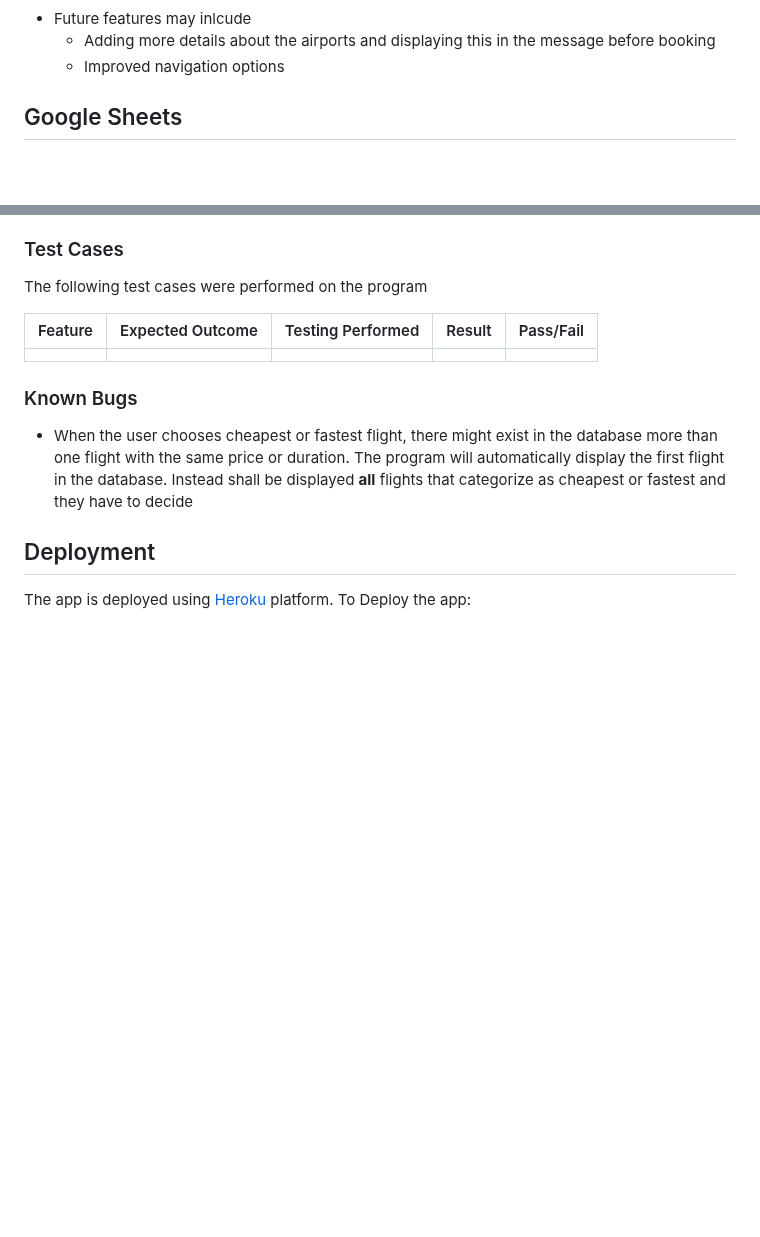
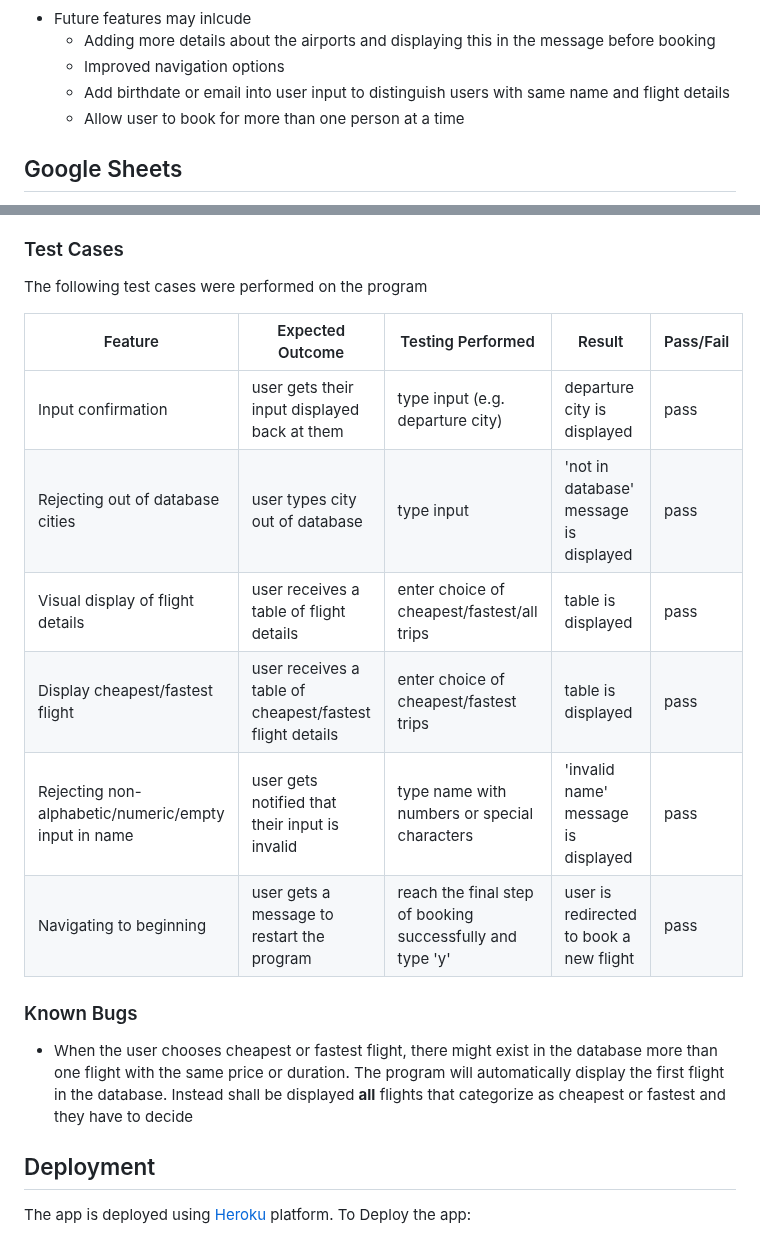
Before and after one commit to mtelewa/flight-scanner, a Markdown page: README.md, 2 parts joined by grey strips. GitHub-like rendering; blank space fills up the shorter version.

Commit message:
add test cases to README

```diff
--- a/README.md
+++ b/README.md
@@ -120,6 +120,8 @@ To help designing the algorithm behind the application, a flowchart was used. Th
 * Future features may inlcude
   * Adding more details about the airports and displaying this in the message before booking
   * Improved navigation options
+  * Add birthdate or email into user input to distinguish users with same name and flight details
+  * Allow user to book for more than one person at a time
 
 ## Google Sheets
 
@@ -180,8 +182,12 @@ The following test cases were performed on the program
 
 | Feature | Expected Outcome | Testing Performed | Result | Pass/Fail |
 | --- | --- | --- | --- | --- |
-|  |  |  |  |  |
-
+| Input confirmation | user gets their input displayed back at them | type input (e.g. departure city) | departure city is displayed | pass |
+| Rejecting out of database cities | user types city out of database | type input | 'not in database' message is displayed | pass |
+| Visual display of flight details | user receives a table of flight details | enter choice of cheapest/fastest/all trips | table is displayed | pass |
+| Display cheapest/fastest flight | user receives a table of cheapest/fastest flight details | enter choice of cheapest/fastest trips | table is displayed | pass |
+| Rejecting non-alphabetic/numeric/empty input in name | user gets notified that their input is invalid | type name with numbers or special characters | 'invalid name' message is displayed | pass |
+| Navigating to beginning | user gets a message to restart the program | reach the final step of booking successfully and type 'y' | user is redirected to book a new flight | pass |
 
 ### Known Bugs
 
```
